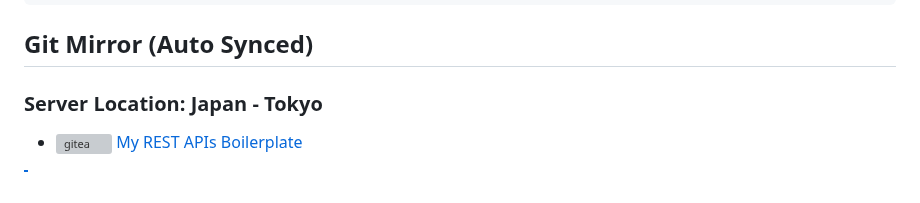
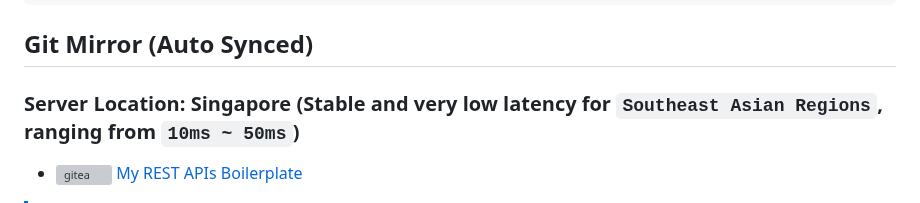
Before and after one commit to H0llyW00dzZ/My-RESTAPIs-Boilerplate, a Markdown page: README.md, the part around the change. GitHub-like rendering; grey boxes are pictures that could not be loaded.

Commit message:
Update README.md (#913)
- [+] docs(README.md): update server location for Git Mirror to Singapore

```diff
--- a/README.md
+++ b/README.md
@@ -203,7 +203,7 @@ frontend/
 
 ## Git Mirror (Auto Synced)
 
-### Server Location: Japan - Tokyo
+### Server Location: Singapore (Stable and very low latency for `Southeast Asian Regions`, ranging from `10ms ~ 50ms`)
 
 - ![gitea](https://git.b0zal.io/assets/img/logo.svg) [My REST APIs Boilerplate](https://git.b0zal.io/H0llyW00dzZ/My-RESTAPIs-Boilerplate)
 
```
